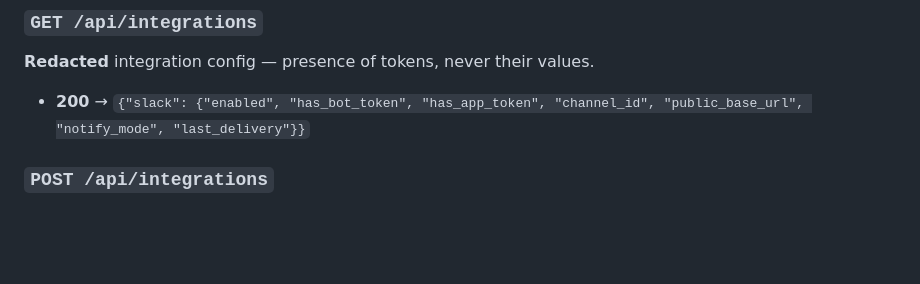
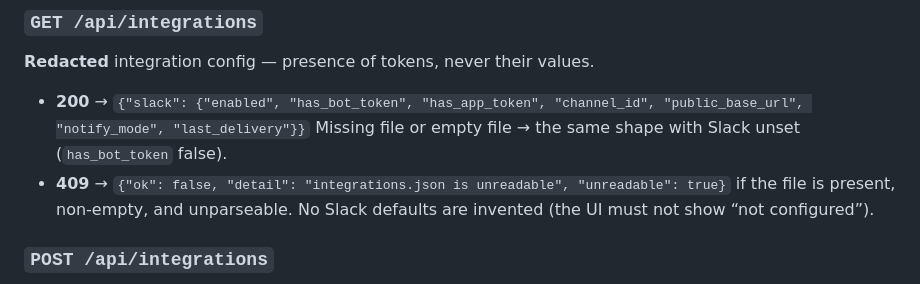
Before and after one commit to matthewhand/funes-vision, a Markdown page: API.md, the part around the change. GitHub-like rendering; blank space fills up the shorter version.

Commit message:
docs(api): GET /api/integrations returns 409 when unreadable
Missing or empty file still 200 with an empty Slack view. A present
but corrupt integrations.json must not look unconfigured.

```diff
--- a/API.md
+++ b/API.md
@@ -56,6 +56,11 @@ Update one or more mutable settings (validated; others ignored).
 **Redacted** integration config — presence of tokens, never their values.
 - **200** → `{"slack": {"enabled", "has_bot_token", "has_app_token",
   "channel_id", "public_base_url", "notify_mode", "last_delivery"}}`
+  Missing file or empty file → the same shape with Slack unset (`has_bot_token`
+  false).
+- **409** → `{"ok": false, "detail": "integrations.json is unreadable",
+  "unreadable": true}` if the file is present, non-empty, and unparseable.
+  No Slack defaults are invented (the UI must not show “not configured”).
 
 ### `POST /api/integrations`
 Merge Slack settings into `integrations.json` (gitignored, mode 600). Blank
```
